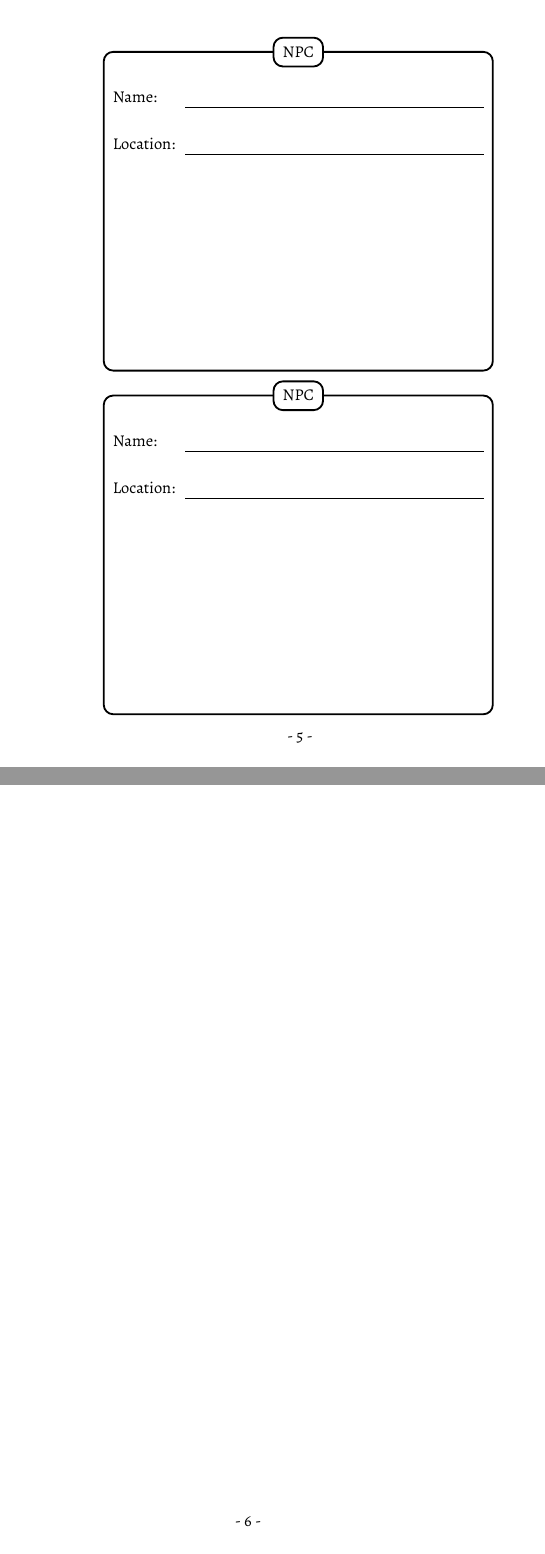
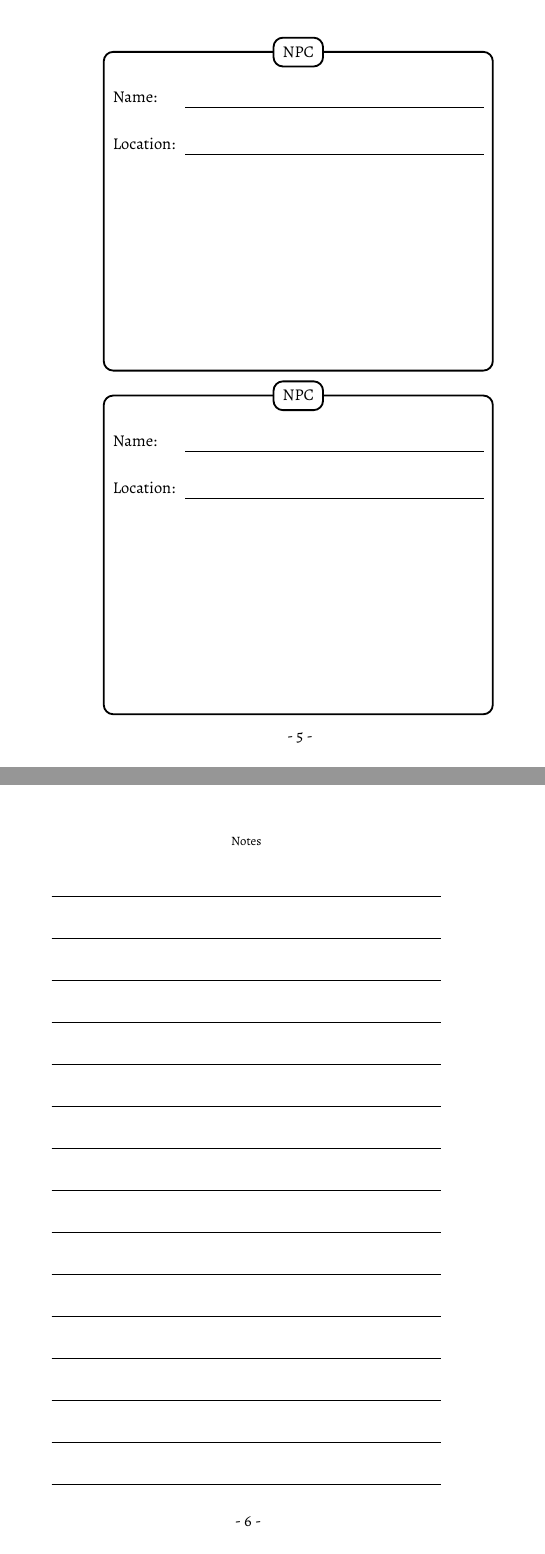
Before and after one commit to snkaupe/dnd5e-journal, a Typst document (character-journal.typ): pages 9 and 10 of 15 before the commit and pages 9 and 10 of 13 after it, joined at a grey line. Compiled offline with Typst 0.15.

Commit message:
remove unneeded pagebreaks

```diff
--- a/character-journal.typ
+++ b/character-journal.typ
@@ -217,9 +217,6 @@
 #npcpage()
 #npcpage()
 
-#pagebreak()
-
-#pagebreak()
 == Notes
 #pagebreak()
 #linedpage(title:[Notes])
```
